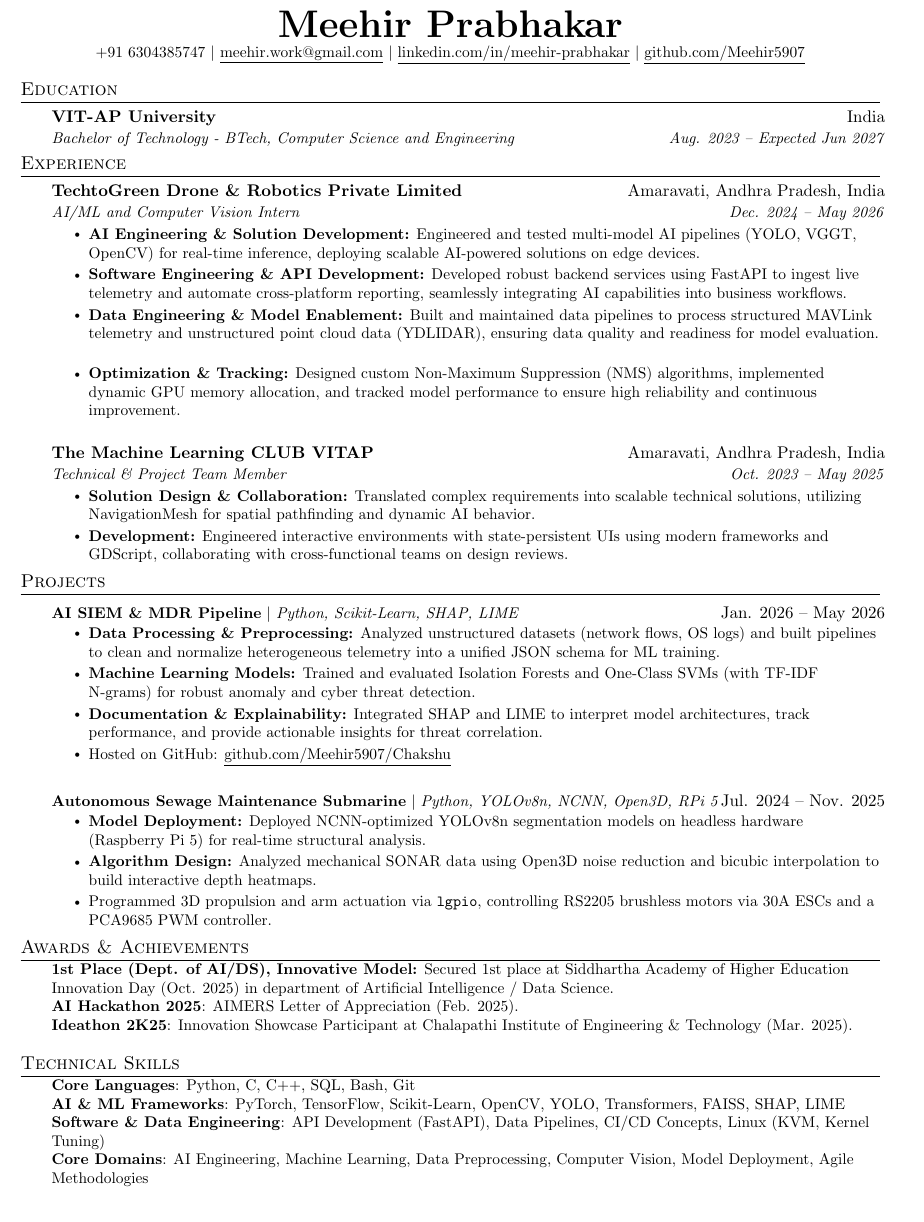
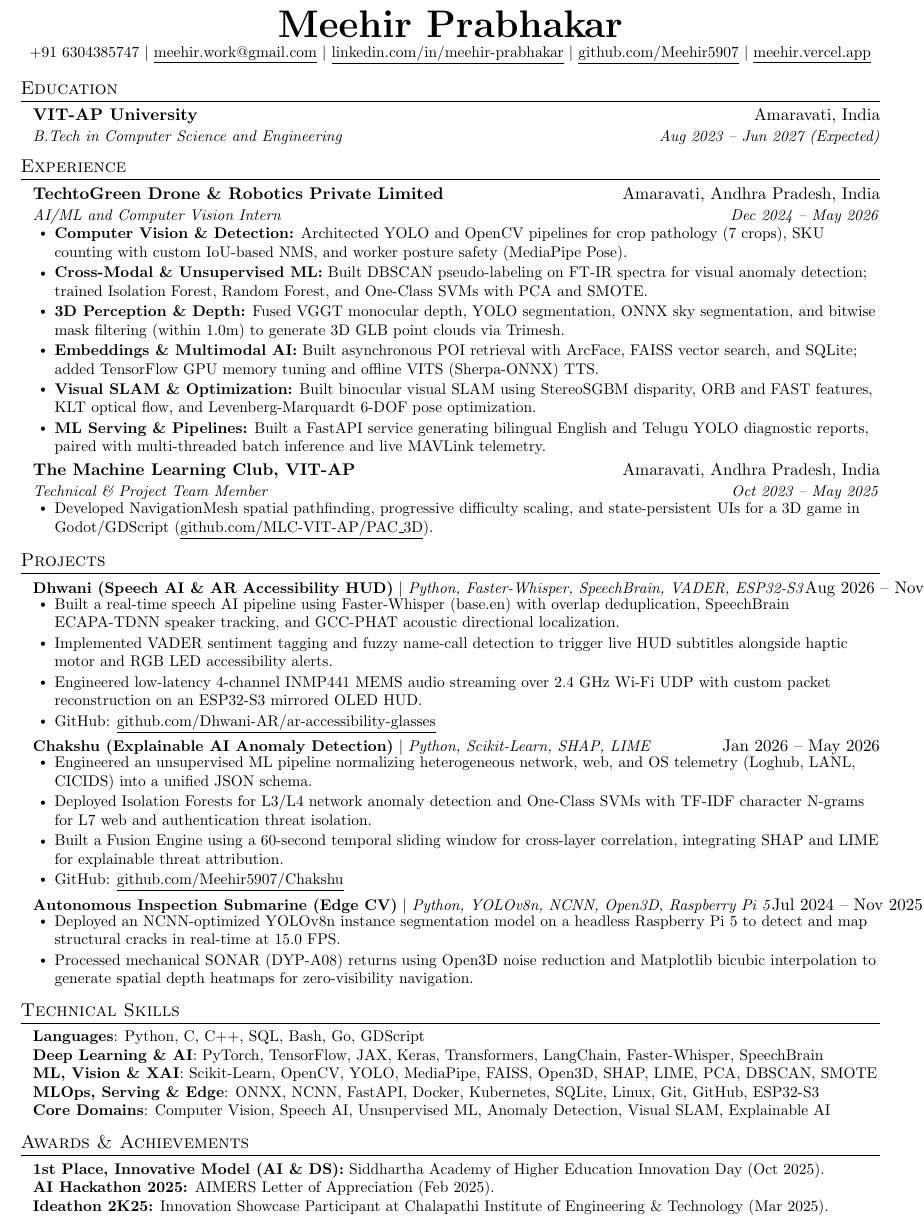
Before and after one commit to Meehir5907/ResumeAndCV, a LaTeX CV (Resume/AIML/Meehir_AIML_Resume.tex): part of the page, cut so that both start at the same text. Compiled offline with pdfLaTeX.

Commit message:
update AIML resume

```diff
--- a/Resume/AIML/Meehir_AIML_Resume.tex
+++ b/Resume/AIML/Meehir_AIML_Resume.tex
@@ -3,15 +3,18 @@
 \usepackage{latexsym}
 \usepackage[empty]{fullpage}
 \usepackage{titlesec}
-\usepackage{marvosym}
 \usepackage[usenames,dvipsnames]{color}
 \usepackage{verbatim}
 \usepackage{enumitem}
-\usepackage[hidelinks]{hyperref}
 \usepackage{fancyhdr}
 \usepackage[english]{babel}
 \usepackage{tabularx}
-\input{glyphtounicode}
+\usepackage[hidelinks]{hyperref}
+
+\ifdefined\pdfgentounicode
+  \input{glyphtounicode}
+  \pdfgentounicode=1
+\fi
 
 \pagestyle{fancy}
 \fancyhf{}
@@ -83,15 +83,16 @@
     \textbf{\Huge \scshape Meehir Prabhakar} \\ \vspace{1pt}
     \small +91 6304385747 $|$ \href{mailto:meehir.work@gmail.com}{\underline{meehir.work@gmail.com}} $|$
     \href{https://linkedin.com/in/meehir-prabhakar}{\underline{linkedin.com/in/meehir-prabhakar}} $|$
-    \href{https://github.com/Meehir5907}{\underline{github.com/Meehir5907}}
+    \href{https://github.com/Meehir5907}{\underline{github.com/Meehir5907}} $|$
+    \href{https://meehir.vercel.app}{\underline{meehir.vercel.app}}
 \end{center}
 \vspace{-12pt}
 
 \section{Education}
   \resumeSubHeadingListStart
     \resumeSubheading
-      {VIT-AP University}{India}
-      {Bachelor of Technology - BTech, Computer Science and Engineering}{Aug. 2023 -- Expected Jun 2027}
+      {VIT-AP University}{Amaravati, India}
+      {B.Tech in Computer Science and Engineering}{Aug 2023 -- Jun 2027 (Expected)}
   \resumeSubHeadingListEnd
 
 \section{Experience}
@@ -99,20 +100,21 @@
 
     \resumeSubheading
       {TechtoGreen Drone \& Robotics Private Limited}{Amaravati, Andhra Pradesh, India}
-      {AI/ML and Computer Vision Intern}{Dec. 2024 -- May 2026}
+      {AI/ML and Computer Vision Intern}{Dec 2024 -- May 2026}
       \resumeItemListStart
-        \resumeItem{\textbf{AI Engineering \& Solution Development:} Engineered and tested multi-model AI pipelines (YOLO, VGGT, OpenCV) for real-time inference, deploying scalable AI-powered solutions on edge devices.}
-        \resumeItem{\textbf{Software Engineering \& API Development:} Developed robust backend services using FastAPI to ingest live telemetry and automate cross-platform reporting, seamlessly integrating AI capabilities into business workflows.}
-        \resumeItem{\textbf{Data Engineering \& Model Enablement:} Built and maintained data pipelines to process structured MAVLink telemetry and unstructured point cloud data (YDLIDAR), ensuring data quality and readiness for model evaluation.}
-        \resumeItem{\textbf{Optimization \& Tracking:} Designed custom Non-Maximum Suppression (NMS) algorithms, implemented dynamic GPU memory allocation, and tracked model performance to ensure high reliability and continuous improvement.}
+        \resumeItem{\textbf{Computer Vision \& Detection:} Architected YOLO and OpenCV pipelines for crop pathology (7 crops), SKU counting with custom IoU-based NMS, and worker posture safety (MediaPipe Pose).}
+        \resumeItem{\textbf{Cross-Modal \& Unsupervised ML:} Built DBSCAN pseudo-labeling on FT-IR spectra for visual anomaly detection; trained Isolation Forest, Random Forest, and One-Class SVMs with PCA and SMOTE.}
+        \resumeItem{\textbf{3D Perception \& Depth:} Fused VGGT monocular depth, YOLO segmentation, ONNX sky segmentation, and bitwise mask filtering (within 1.0m) to generate 3D GLB point clouds via Trimesh.}
+        \resumeItem{\textbf{Embeddings \& Multimodal AI:} Built asynchronous POI retrieval with ArcFace, FAISS vector search, and SQLite; added TensorFlow GPU memory tuning and offline VITS (Sherpa-ONNX) TTS.}
+        \resumeItem{\textbf{Visual SLAM \& Optimization:} Built binocular visual SLAM using StereoSGBM disparity, ORB and FAST features, KLT optical flow, and Levenberg-Marquardt 6-DOF pose optimization.}
+        \resumeItem{\textbf{ML Serving \& Pipelines:} Built a FastAPI service generating bilingual English and Telugu YOLO diagnostic reports, paired with multi-threaded batch inference and live MAVLink telemetry.}
       \resumeItemListEnd
 
     \resumeSubheading
-      {The Machine Learning CLUB VITAP}{Amaravati, Andhra Pradesh, India}
-      {Technical \& Project Team Member}{Oct. 2023 -- May 2025}
+      {The Machine Learning Club, VIT-AP}{Amaravati, Andhra Pradesh, India}
+      {Technical \& Project Team Member}{Oct 2023 -- May 2025}
       \resumeItemListStart
-        \resumeItem{\textbf{Solution Design \& Collaboration:} Translated complex requirements into scalable technical solutions, utilizing NavigationMesh for spatial pathfinding and dynamic AI behavior.}
-        \resumeItem{\textbf{Development:} Engineered interactive environments with state-persistent UIs using modern frameworks and GDScript, collaborating with cross-functional teams on design reviews.}
+        \resumeItem{Developed NavigationMesh spatial pathfinding, progressive difficulty scaling, and state-persistent UIs for a 3D game in Godot/GDScript (\href{https://github.com/MLC-VIT-AP/PAC_3D}{\underline{github.com/MLC-VIT-AP/PAC\_3D}}).}
       \resumeItemListEnd
 
   \resumeSubHeadingListEnd
@@ -120,41 +122,51 @@
 \section{Projects}
   \resumeSubHeadingListStart
     \resumeProjectHeading
-      {\textbf{AI SIEM \& MDR Pipeline} $|$ \emph{Python, Scikit-Learn, SHAP, LIME}}{Jan. 2026 -- May 2026}
+      {\textbf{Dhwani (Speech AI \& AR Accessibility HUD)} $|$ \emph{Python, Faster-Whisper, SpeechBrain, VADER, ESP32-S3}}{Aug 2026 -- Nov 2026}
       \resumeItemListStart
-        \resumeItem{\textbf{Data Processing \& Preprocessing:} Analyzed unstructured datasets (network flows, OS logs) and built pipelines to clean and normalize heterogeneous telemetry into a unified JSON schema for ML training.}
-        \resumeItem{\textbf{Machine Learning Models:} Trained and evaluated Isolation Forests and One-Class SVMs (with TF-IDF N-grams) for robust anomaly and cyber threat detection.}
-        \resumeItem{\textbf{Documentation \& Explainability:} Integrated SHAP and LIME to interpret model architectures, track performance, and provide actionable insights for threat correlation.}
-        \resumeItem{Hosted on GitHub: \href{https://github.com/Meehir5907/Chakshu}{\underline{github.com/Meehir5907/Chakshu}}}
+        \resumeItem{Built a real-time speech AI pipeline using Faster-Whisper (base.en) with overlap deduplication, SpeechBrain ECAPA-TDNN speaker tracking, and GCC-PHAT acoustic directional localization.}
+        \resumeItem{Implemented VADER sentiment tagging and fuzzy name-call detection to trigger live HUD subtitles alongside haptic motor and RGB LED accessibility alerts.}
+        \resumeItem{Engineered low-latency 4-channel INMP441 MEMS audio streaming over 2.4 GHz Wi-Fi UDP with custom packet reconstruction on an ESP32-S3 mirrored OLED HUD.}
+        \resumeItem{GitHub: \href{https://github.com/Dhwani-AR/ar-accessibility-glasses}{\underline{github.com/Dhwani-AR/ar-accessibility-glasses}}}
       \resumeItemListEnd
 
     \resumeProjectHeading
-      {\textbf{Autonomous Sewage Maintenance Submarine} $|$ \emph{Python, YOLOv8n, NCNN, Open3D, RPi 5}}{Jul. 2024 -- Nov. 2025}
+      {\textbf{Chakshu (Explainable AI Anomaly Detection)} $|$ \emph{Python, Scikit-Learn, SHAP, LIME}}{Jan 2026 -- May 2026}
       \resumeItemListStart
-        \resumeItem{\textbf{Model Deployment:} Deployed NCNN-optimized YOLOv8n segmentation models on headless hardware (Raspberry Pi 5) for real-time structural analysis.}
-        \resumeItem{\textbf{Algorithm Design:} Analyzed mechanical SONAR data using Open3D noise reduction and bicubic interpolation to build interactive depth heatmaps.}
-        \resumeItem{Programmed 3D propulsion and arm actuation via \texttt{lgpio}, controlling RS2205 brushless motors via 30A ESCs and a PCA9685 PWM controller.}
+        \resumeItem{Engineered an unsupervised ML pipeline normalizing heterogeneous network, web, and OS telemetry (Loghub, LANL, CICIDS) into a unified JSON schema.}
+        \resumeItem{Deployed Isolation Forests for L3/L4 network anomaly detection and One-Class SVMs with TF-IDF character N-grams for L7 web and authentication threat isolation.}
+        \resumeItem{Built a Fusion Engine using a 60-second temporal sliding window for cross-layer correlation, integrating SHAP and LIME for explainable threat attribution.}
+        \resumeItem{GitHub: \href{https://github.com/Meehir5907/Chakshu}{\underline{github.com/Meehir5907/Chakshu}}}
+      \resumeItemListEnd
+
+    \resumeProjectHeading
+      {\textbf{Autonomous Inspection Submarine (Edge CV)} $|$ \emph{Python, YOLOv8n, NCNN, Open3D, Raspberry Pi 5}}{Jul 2024 -- Nov 2025}
+      \resumeItemListStart
+        \resumeItem{Deployed an NCNN-optimized YOLOv8n instance segmentation model on a headless Raspberry Pi 5 to detect and map structural cracks in real-time at 15.0 FPS.}
+        \resumeItem{Processed mechanical SONAR (DYP-A08) returns using Open3D noise reduction and Matplotlib bicubic interpolation to generate spatial depth heatmaps for zero-visibility navigation.}
       \resumeItemListEnd
   \resumeSubHeadingListEnd
 
-\section{Awards \& Achievements}
- \begin{itemize}[leftmargin=20pt, label={}]
+\section{Technical Skills}
+ \begin{itemize}[leftmargin=8pt, label={}, topsep=2.5pt, partopsep=0pt, itemsep=1pt, parsep=0pt]
     \small{\item{
-     \textbf{1st Place (Dept. of AI/DS), Innovative Model:} Secured 1st place at Siddhartha Academy of Higher Education Innovation Day (Oct. 2025) in department of Artificial Intelligence / Data Science. \\
-     \textbf{AI Hackathon 2025}{: AIMERS Letter of Appreciation (Feb. 2025).} \\
-     \textbf{Ideathon 2K25}{: Innovation Showcase Participant at Chalapathi Institute of Engineering \& Technology (Mar. 2025).}
+     \textbf{Languages}{: Python, C, C++, SQL, Bash, Go, GDScript} \\
+     \textbf{Deep Learning \& AI}{: PyTorch, TensorFlow, JAX, Keras, Transformers, LangChain, Faster-Whisper, SpeechBrain} \\
+     \textbf{ML, Vision \& XAI}{: Scikit-Learn, OpenCV, YOLO, MediaPipe, FAISS, Open3D, SHAP, LIME, PCA, DBSCAN, SMOTE} \\
+     \textbf{MLOps, Serving \& Edge}{: ONNX, NCNN, FastAPI, Docker, Kubernetes, SQLite, Linux, Git, GitHub, ESP32-S3} \\
+     \textbf{Core Domains}{: Computer Vision, Speech AI, Unsupervised ML, Anomaly Detection, Visual SLAM, Explainable AI}
     }}
  \end{itemize}
- \vspace{-10pt}
+ \vspace{-4pt}
 
-\section{Technical Skills}
- \begin{itemize}[leftmargin=20pt, label={}]
+\section{Awards \& Achievements}
+ \begin{itemize}[leftmargin=8pt, label={}, topsep=2.5pt, partopsep=0pt, itemsep=1pt, parsep=0pt]
     \small{\item{
-     \textbf{Core Languages}{: Python, C, C++, SQL, Bash, Git} \\
-     \textbf{AI \& ML Frameworks}{: PyTorch, TensorFlow, Scikit-Learn, OpenCV, YOLO, Transformers, FAISS, SHAP, LIME} \\
-     \textbf{Software \& Data Engineering}{: API Development (FastAPI), Data Pipelines, CI/CD Concepts, Linux (KVM, Kernel Tuning)} \\
-     \textbf{Core Domains}{: AI Engineering, Machine Learning, Data Preprocessing, Computer Vision, Model Deployment, Agile Methodologies}
+     \textbf{1st Place, Innovative Model (AI \& DS):} Siddhartha Academy of Higher Education Innovation Day (Oct 2025). \\
+     \textbf{AI Hackathon 2025:} AIMERS Letter of Appreciation (Feb 2025). \\
+     \textbf{Ideathon 2K25:} Innovation Showcase Participant at Chalapathi Institute of Engineering \& Technology (Mar 2025).
     }}
  \end{itemize}
+ \vspace{-4pt}
 
 \end{document}
```
Also changed, not shown: Resume/AIML/Meehir_AIML_Resume.pdf, Resume/AIML/Meehir_AIML_Resume.tex (39 more changed lines).
